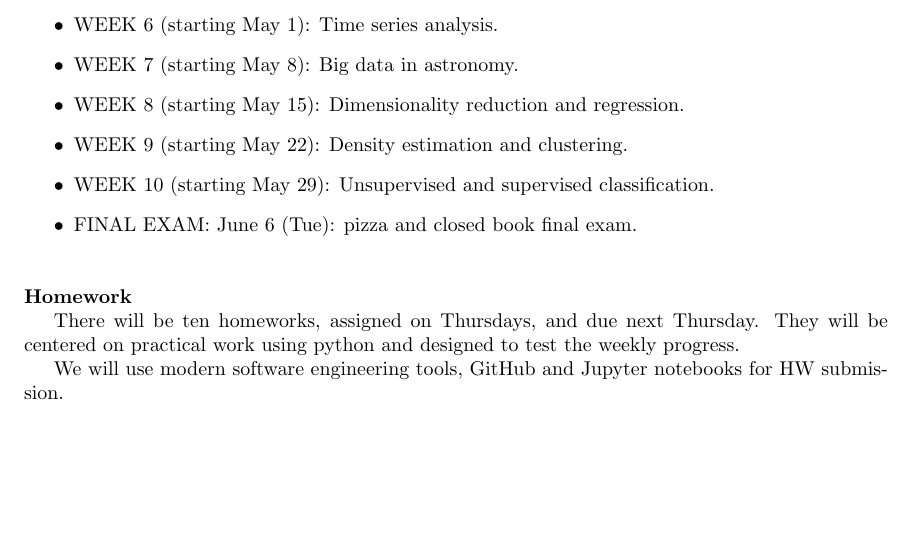
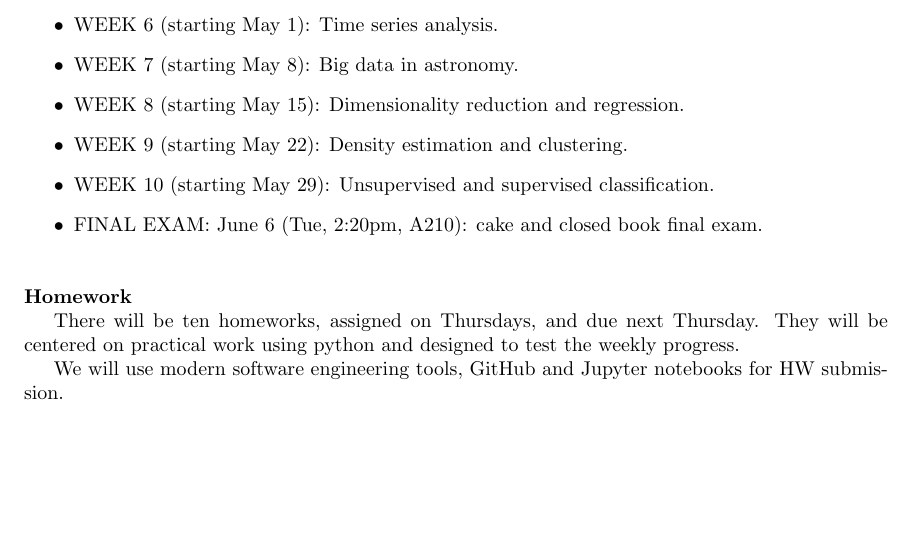
Before and after one commit to Ragadeepika-Pucha/astr-324-s17, a LaTeX document (syllabus/syllabus.tex): part of page 2 of 2, cut so that both start at the same text. Compiled offline with pdfLaTeX.

Commit message:
cake, not pizza

```diff
--- a/syllabus/syllabus.tex
+++ b/syllabus/syllabus.tex
@@ -133,7 +133,7 @@ the second class in a week will be more focused on practical data analysis work.
 
 \item WEEK  10 (starting May 29):  Unsupervised and supervised classification.
 
-\item FINAL EXAM:  June 6 (Tue): pizza and closed book final exam.
+\item FINAL EXAM: June 6 (Tue, 2:20pm, A210): cake and closed book final exam.
 
 \end{itemize}
 
```
Also changed, not shown: syllabus/syllabus.pdf.
